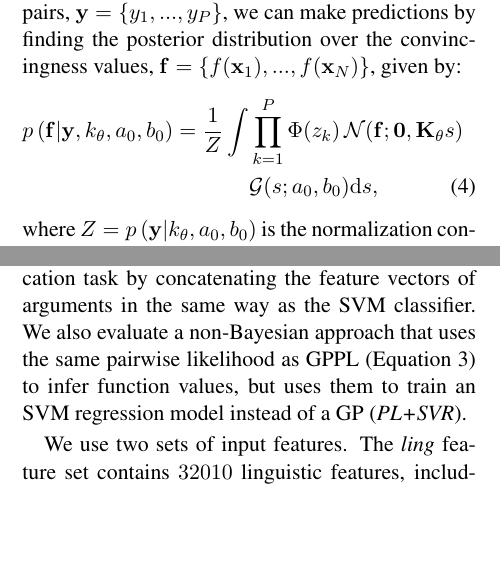
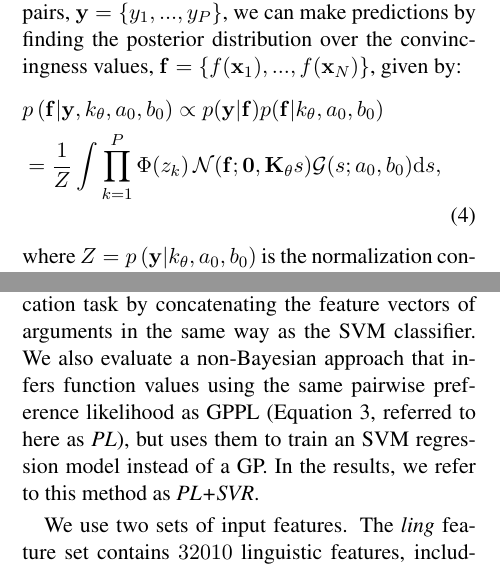
Before and after one commit to UKPLab/tacl2018-preference-convincing, a LaTeX paper (documents/pref_learning_for_convincingness/1304-2018-TACL-ES-pref_learning_for_convincingness.tex, which reads documents/pref_learning_for_convincingness/sections/experiments.tex, documents/pref_learning_for_convincingness/sections/method.tex): two parts of the columns of pages 4 and 6 of 15, joined at a grey line, cut so that both start at the same text, the shorter picture padded with empty space. Compiled offline with pdfLaTeX.

Commit message:
some minor fixes

```diff
--- a/documents/pref_learning_for_convincingness/sections/experiments.tex
+++ b/documents/pref_learning_for_convincingness/sections/experiments.tex
@@ -88,7 +88,7 @@ each fold corresponds to one of 16 controversial topics, and one of two stances
 Our two tasks are \emph{ranking} arguments by convincingness and
 \emph{classification} of pairwise labels to predict which argument is more convincing.
 For both tasks, our proposed GPPL method is trained using the pairwise labels for the training folds.
-We rank arguments by their expected convincingness, $\mathbb{E}[f(\mathbf{x}_n)]\approx \hat{f}_n$ for each argument $i$ with feature vector $\mathbf{x}_n$, under the approximate posterior $q(\mathbf f)$
+We rank arguments by their expected convincingness, $\mathbb{E}[f(\mathbf{x}_i)]\approx \hat{f}(\mathbf {x_i})$ for each argument $i$ with feature vector $\mathbf{x}_i$, under the approximate posterior $q(\mathbf f)$
 output by our SVI algorithm.
 We obtain classification probabilities using Equation \ref{eq:plphi} but
 accommodate the posterior covariance, $\mathbf C$, of $\mathbf f$, by replacing $z$ with $\hat{z} = (\hat{f}(\mathbf x_i) - \hat{f}(\mathbf x_j)) / \sqrt{2 + C_{ii} + C_{jj} - C_{ij} - C_{ji}}$.
@@ -142,9 +142,11 @@ which are then used to train the SVM and BiLSTM regression models.
 As a Bayesian alternative to GPPL,
 we test a Gaussian process classifier (\emph{GPC}) for the classification task
 by concatenating the feature vectors of arguments in the same way as the SVM classifier.
-We also evaluate a non-Bayesian approach that uses the same pairwise likelihood as GPPL
-(Equation \ref{eq:plphi}) to infer function values,
-but uses them to train an SVM regression model instead of a GP (\emph{PL+SVR}).
+We also evaluate a non-Bayesian approach that infers function values using the
+same pairwise preference likelihood as GPPL
+(Equation \ref{eq:plphi}, referred to here as \emph{PL}),
+but uses them to train an SVM regression model instead of a GP.
+In the results, we refer to this method as \emph{PL+SVR}.
 
 We use two sets of input features. The \emph{ling} feature set contains $32010$ linguistic features,
 including unigrams, bigrams, parts-of-speech (POS) n-grams, production rules,
--- a/documents/pref_learning_for_convincingness/sections/method.tex
+++ b/documents/pref_learning_for_convincingness/sections/method.tex
@@ -57,9 +57,10 @@ Given $N$ arguments and $P$ labelled preference pairs, $\mathbf y=\{y_1,...,y_P\
 we can make predictions by finding the posterior distribution over the convincingness values,
 $\mathbf f = \{f(\mathbf {x}_1),...,f(\mathbf {x}_N)\}$, given by:
 \begin{flalign}
-& p\left(\mathbf f | \mathbf{y}, k_{\theta}, a_0, b_0 \right) = \frac{1}{Z} \int \prod_{k=1}^P \Phi\!\left( z_k \right)
-\mathcal{N}(\mathbf f; \mathbf 0, \mathbf K_{\theta}s) \nonumber & \\
-& \hspace{4cm} \mathcal{G}(s; a_0, b_0) \mathrm{d}s, &
+& p\left(\mathbf f | \mathbf{y}, k_{\theta}, a_0, b_0 \right)
+\propto p(\mathbf y | \mathbf f) p(\mathbf f | k_{\theta}, a_0, b_0) & \nonumber \\
+& = \frac{1}{Z} \int \prod_{k=1}^P \Phi\!\left( z_k \right)
+\mathcal{N}(\mathbf f; \mathbf 0, \mathbf K_{\theta}s) \mathcal{G}(s; a_0, b_0) \mathrm{d}s, &
 \label{eq:post}
 \end{flalign}
 where $Z = p\left(\mathbf{y} | k_{\theta}, a_0, b_0 \right)$ is the normalization constant.
```
Also changed, not shown: documents/pref_learning_for_convincingness/sections/intro.tex (+1 -1 lines), documents/pref_learning_for_convincingness/simpson_pref_learning_for_convincingness.bib (+1 -1 lines), documents/pref_learning_for_convincingness/1304-2018-TACL-ES-pref_learning_for_convincingness.bbl (added), documents/pref_learning_for_convincingness/1304-2018-TACL-ES-pref_learning_for_convincingness.pdf (added), documents/pref_learning_for_convincingness/1304-2018-TACL-ES-pref_learning_for_convincingness.tex (renamed from documents/pref_learning_for_convincingness/pref_learning_for_convincingness.tex), documents/pref_learning_for_convincingness/sections/method.tex (5 more changed lines), 2 other files.
